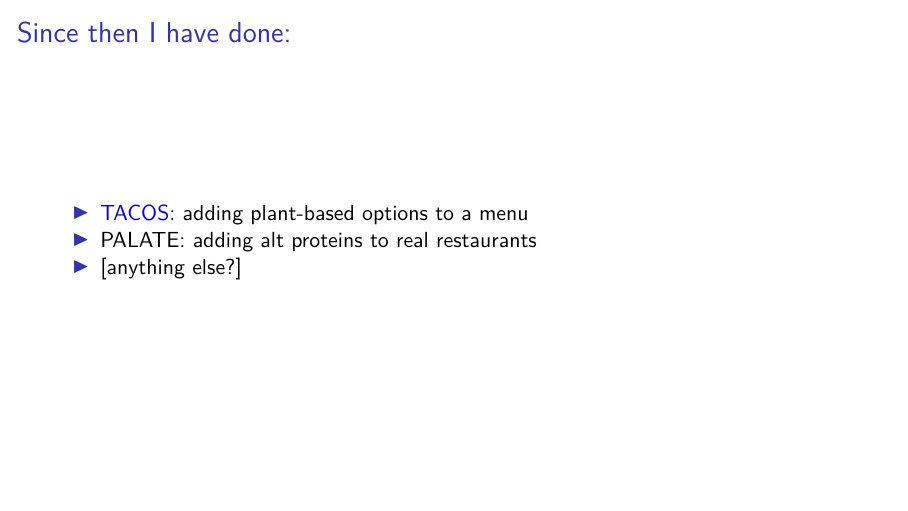
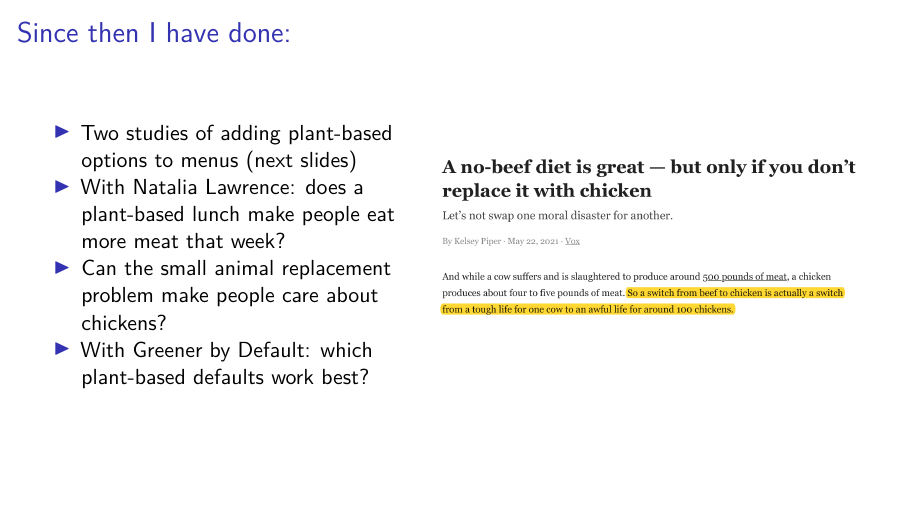
Before and after one commit to setgree/presentations, an R Markdown document (Reducetarian-October-2026.Rmd): page 3 of 8. Rendered offline with R 4.5, knitr and Pandoc, then LaTeX, with nearby package versions; a font, style sheet, LaTeX package, included part or bibliography that could not be used is replaced or left out.

Commit message:
since-then slide gets the rebound, chicken, and defaults studies plus the vox 100-chickens screenshot
Co-Authored-By: Claude Opus 5.5 <noreply@anthropic.com>

```diff
--- a/Reducetarian-October-2026.Rmd
+++ b/Reducetarian-October-2026.Rmd
@@ -56,6 +56,17 @@ knitr::opts_chunk$set(echo = FALSE)
 
 ## Since then I have done:
 
-- [TACOS](https://doi.org/10.1016/j.foodqual.2026.105931): adding plant-based options to a menu
-- PALATE: adding alt proteins to real restaurants
-- [anything else?]
+::::: columns
+::: {.column width="45%"}
+- Two studies of adding plant-based options to menus (next slides)
+- With Natalia Lawrence: does a plant-based lunch make people eat more meat that week?
+- Can the small animal replacement problem make people care about chickens?
+- With Greener by Default: which plant-based defaults work best?
+:::
+
+::: {.column width="55%"}
+\includegraphics[width=\linewidth, height=0.3\textheight, keepaspectratio]{images/vox-headline.png}
+
+\vspace{0.5em}
+
+\includegraphics[width=\linewidth, height=0.25\textheight, keepaspectratio]{images/vox-100-chickens.png}
```
Also changed, not shown: images/vox-100-chickens.png (added), images/vox-headline.png (added), Reducetarian-October-2026.Rmd (8 more changed lines).
